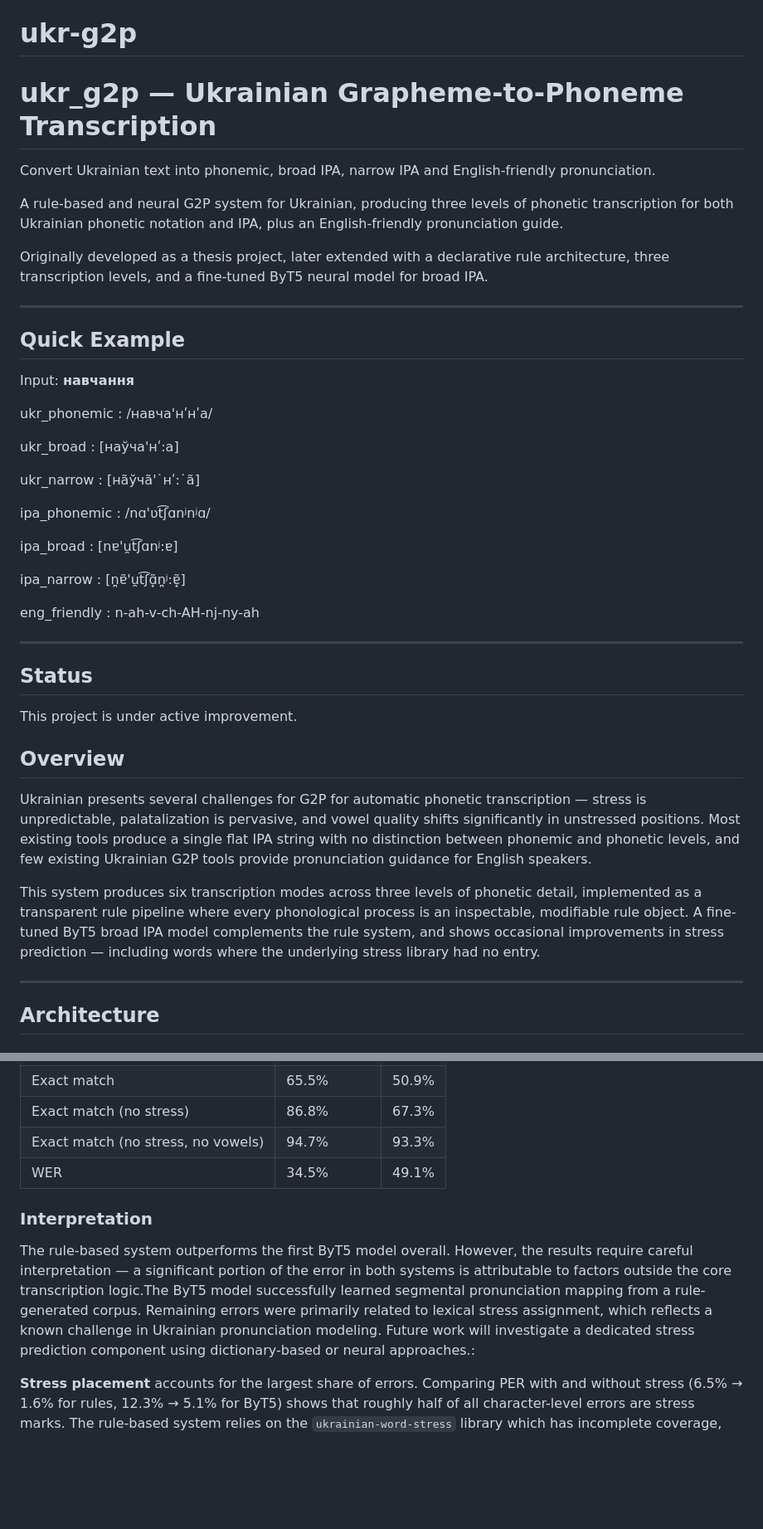
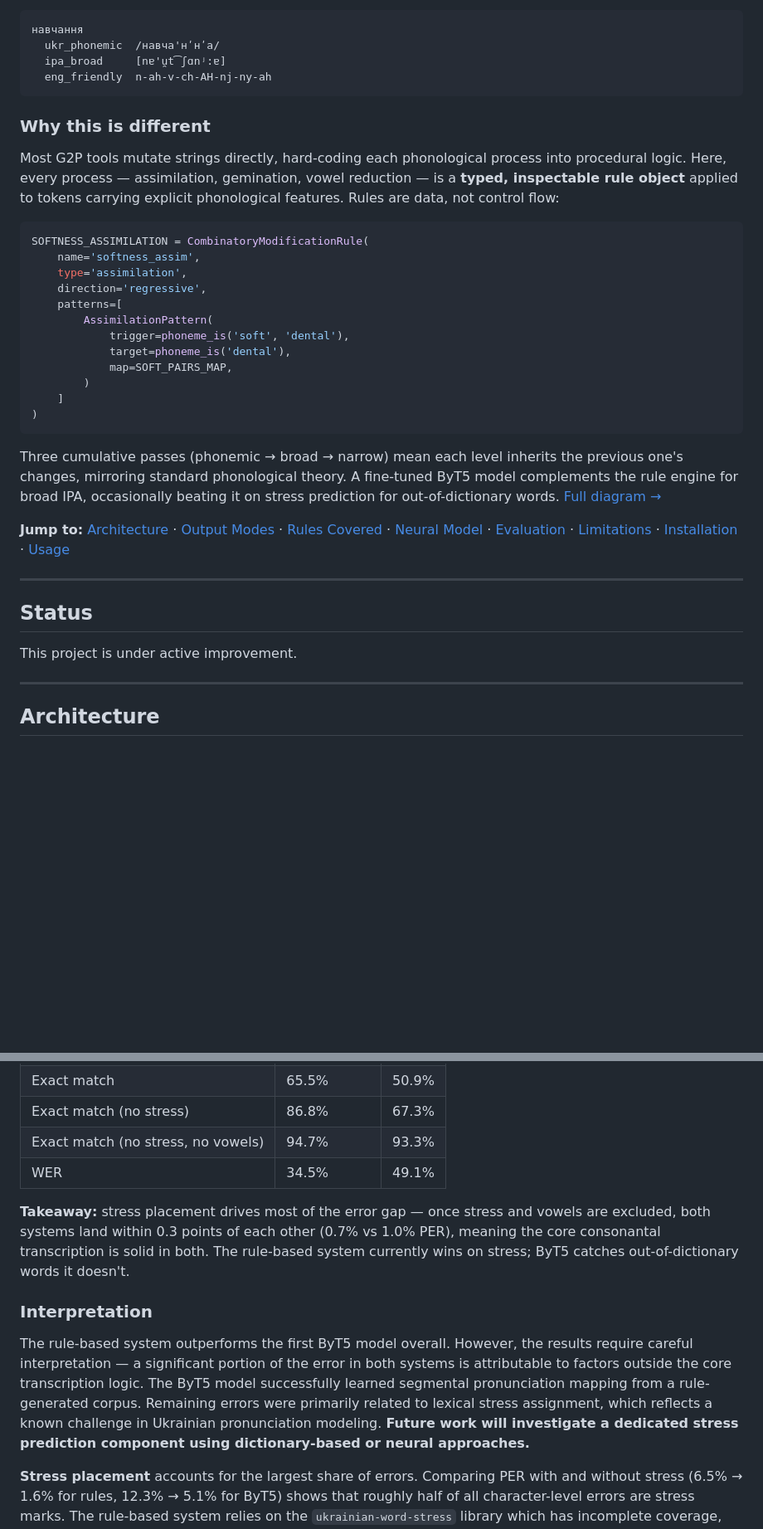
Before and after one commit to yana-hrytsenko/ukr_g2p, a Markdown page: README.md, 2 parts joined by grey strips. Shown at 83% size. GitHub-like rendering; blank space fills up the shorter version.

````diff
--- a/README.md
+++ b/README.md
@@ -4,63 +9,52 @@
 ![Python](https://img.shields.io/badge/python-3.11-blue)
 ![License](https://img.shields.io/badge/License-Non--Commercial%20Research-orange)
 
-# ukr-g2p
+```
+навчання
+  ukr_phonemic  /навча'нʹнʹа/
+  ipa_broad     [nɐ'u̯t͡ʃɑnʲ:ɐ]
+  eng_friendly  n-ah-v-ch-AH-nj-ny-ah
+```
 
-# ukr_g2p — Ukrainian Grapheme-to-Phoneme Transcription
+### Why this is different
 
-Convert Ukrainian text into phonemic, broad IPA, narrow IPA and English-friendly pronunciation.
+Most G2P tools mutate strings directly, hard-coding each phonological
+process into procedural logic. Here, every process — assimilation,
+gemination, vowel reduction — is a **typed, inspectable rule object**
+applied to tokens carrying explicit phonological features. Rules are
+data, not control flow:
 
-A rule-based and neural G2P system for Ukrainian, producing three
-levels of phonetic transcription for both Ukrainian phonetic notation
-and IPA, plus an English-friendly pronunciation guide.
+```python
+SOFTNESS_ASSIMILATION = CombinatoryModificationRule(
+    name='softness_assim',
+    type='assimilation',
+    direction='regressive',
+    patterns=[
+        AssimilationPattern(
+            trigger=phoneme_is('soft', 'dental'),
+            target=phoneme_is('dental'),
+            map=SOFT_PAIRS_MAP,
+        )
+    ]
+)
+```
 
-Originally developed as a thesis project, later extended with a
-declarative rule architecture, three transcription levels, and a
-fine-tuned ByT5 neural model for broad IPA.
+Three cumulative passes (phonemic → broad → narrow) mean each level
+inherits the previous one's changes, mirroring standard phonological
+theory. A fine-tuned ByT5 model complements the rule engine for broad
+IPA, occasionally beating it on stress prediction for out-of-dictionary
+words. [Full diagram →](ukr_g2p/doc)
 
----
-
-## Quick Example
-
-Input: **навчання**
-
-ukr_phonemic : /навча'нʹнʹа/
-
-ukr_broad    : [наўча'нʹ:а]
-
-ukr_narrow   : [нãўчã'˙нʹ:˙ã]
-
-
-ipa_phonemic : /nɑ'ʋt͡ʃɑnʲnʲɑ/
-
-ipa_broad    : [nɐ'u̯t͡ʃɑnʲ:ɐ]
-
-ipa_narrow   : [n̪ɐ̃'u̯t͡ʃɑ̟̃n̪ʲ:ɐ̟̃]
-
-
-eng_friendly : n-ah-v-ch-AH-nj-ny-ah
+**Jump to:** [Architecture](#architecture) · [Output Modes](#output-modes) ·
+[Rules Covered](#phonological-rules-covered) · [Neural Model](#neural-model--byt5) ·
+[Evaluation](#evaluation) · [Limitations](#limitations-and-future-work) ·
+[Installation](#installation) · [Usage](#usage)
 
 ---
 
 ## Status
 
 This project is under active improvement.
-
-## Overview
-
-Ukrainian presents several challenges for G2P for automatic phonetic
-transcription — stress is unpredictable, palatalization is pervasive,
-and vowel quality shifts significantly in unstressed positions. Most
-existing tools produce a single flat IPA string with no distinction
-between phonemic and phonetic levels, and few existing Ukrainian G2P
-tools provide pronunciation guidance for English speakers.
-
-This system produces six transcription modes across three levels of
-phonetic detail, implemented as a transparent rule pipeline where every
-phonological process is an inspectable, modifiable rule object. A
-fine-tuned ByT5 broad IPA model complements the rule system, and shows occasional
-improvements in stress prediction — including words where the
-underlying stress library had no entry.
 
 ---
 
@@ -206,17 +200,23 @@ Ukrainian Wiktionary dump, excluded from training data.
 | Exact match (no stress, no vowels) | 94.7% | 93.3% |
 | WER | 34.5% | 49.1% |
 
+**Takeaway:** stress placement drives most of the error gap — once stress
+and vowels are excluded, both systems land within 0.3 points of each other
+(0.7% vs 1.0% PER), meaning the core consonantal transcription is solid in
+both. The rule-based system currently wins on stress; ByT5 catches
+out-of-dictionary words it doesn't.
+
 ### Interpretation
 
 The rule-based system outperforms the first ByT5 model overall.
 However, the results require careful interpretation — a significant
 portion of the error in both systems is attributable to factors
-outside the core transcription logic.The ByT5 model successfully
+outside the core transcription logic. The ByT5 model successfully
 learned segmental pronunciation mapping from a rule-generated corpus.
 Remaining errors were primarily related to lexical stress assignment,
 which reflects a known challenge in Ukrainian pronunciation modeling.
-Future work will investigate a dedicated stress prediction component
-using dictionary-based or neural approaches.:
+**Future work will investigate a dedicated stress prediction component
+using dictionary-based or neural approaches.**
 
 **Stress placement** accounts for the largest share of errors.
 Comparing PER with and without stress (6.5% → 1.6% for rules,
````
Also changed, not shown: other parts of README.md (+20 -23 lines).
